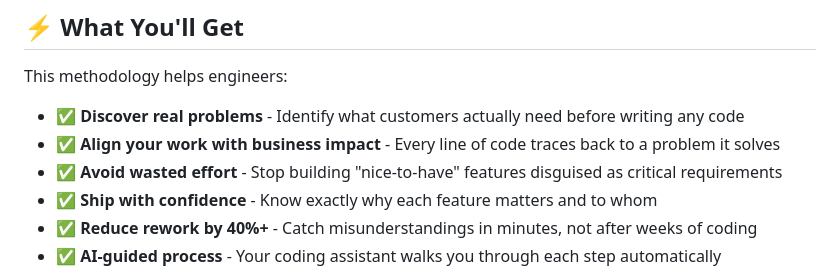
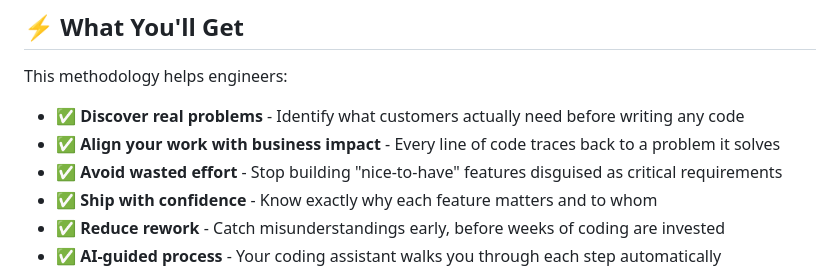
Before and after one commit to RafaelGorski/Problem-Based-SRS, a Markdown page: README.md, the part around the change. Rendered like a GitHub page.

Commit message:
Update README.md
Co-authored-by: Copilot <175728472+Copilot@users.noreply.github.com>

```diff
--- a/README.md
+++ b/README.md
@@ -16,7 +16,7 @@ This methodology helps engineers:
 - ✅ **Align your work with business impact** - Every line of code traces back to a problem it solves
 - ✅ **Avoid wasted effort** - Stop building "nice-to-have" features disguised as critical requirements
 - ✅ **Ship with confidence** - Know exactly why each feature matters and to whom
-- ✅ **Reduce rework by 40%+** - Catch misunderstandings in minutes, not after weeks of coding
+- ✅ **Reduce rework** - Catch misunderstandings early, before weeks of coding are invested
 - ✅ **AI-guided process** - Your coding assistant walks you through each step automatically
 
 **Based on peer-reviewed research** by Gorski & Stadzisz, this approach systematically addresses the #1 cause of software project failures: building what stakeholders *asked for* instead of what they actually *need*.
```
